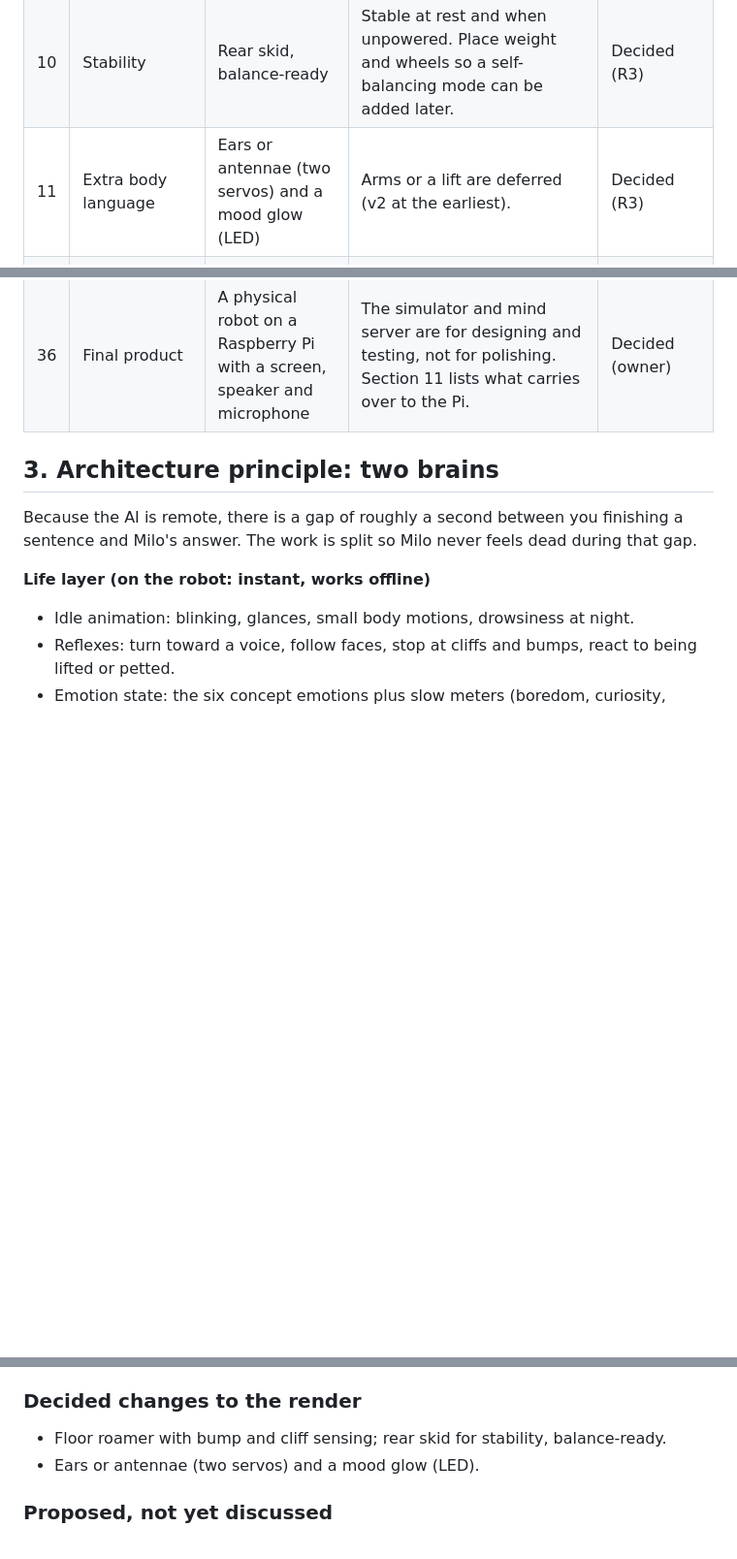
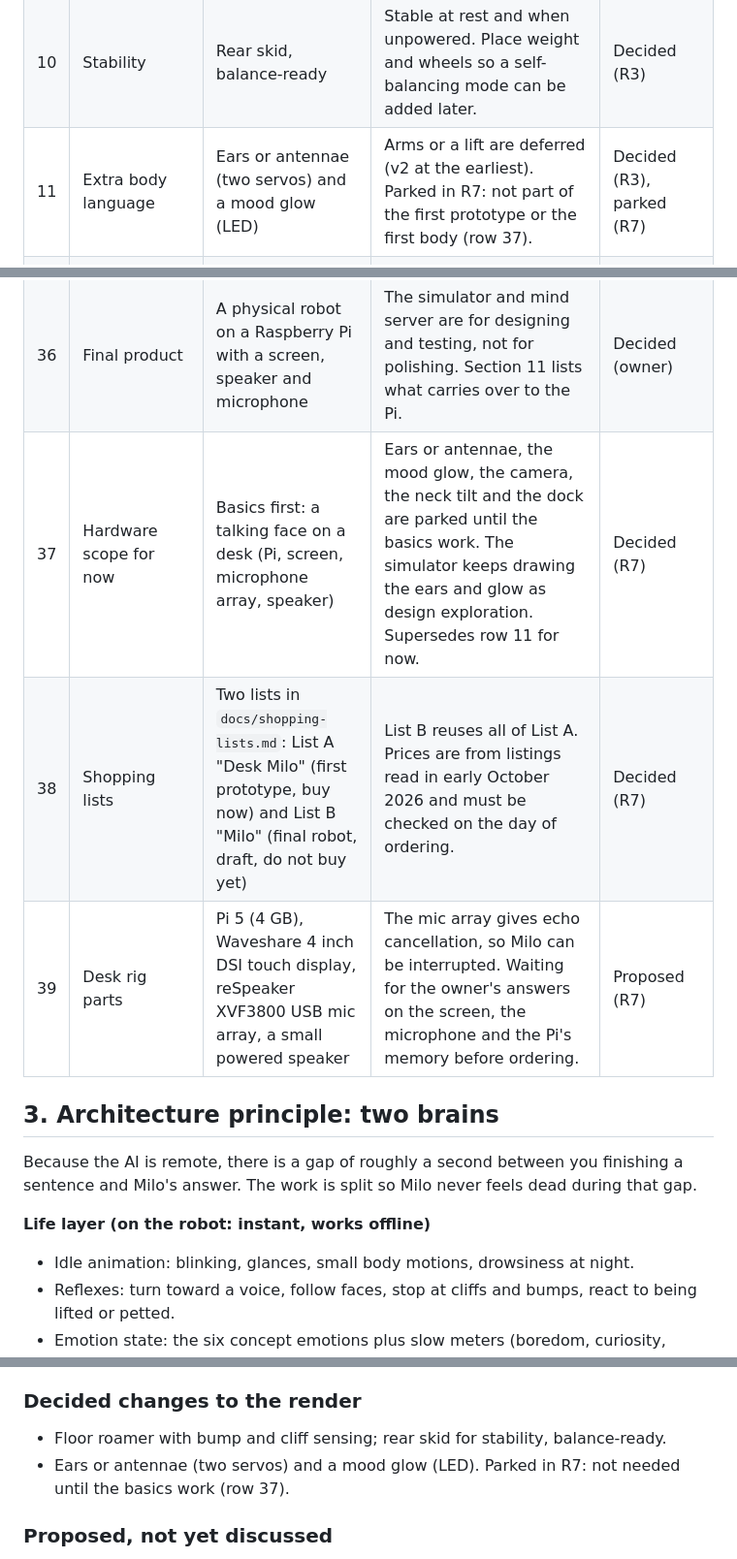
Before and after one commit to Samvs1/ARTEMIS, a Markdown page: docs/design-log.md, 3 parts joined by grey strips. Shown at 97% size. Rendered like a GitHub page; blank space fills up the shorter version.

```diff
--- a/docs/design-log.md
+++ b/docs/design-log.md
@@ -36,7 +36,7 @@ Reference points mentioned so far: Anki Vector and Cozmo, EMO, Jibo (stationary
 | 8 | Signature moments | All four: welcome home, company while you work, evening chats, silly play | To be staged; see the roadmap proposal. | Decided (R2) |
 | 9 | Usefulness | Companion plus a few perks | Timers, a focus-buddy mode, music, maybe smart-home lights. Character first; no calendar, email or open-ended web agent for now. | Decided (R3) |
 | 10 | Stability | Rear skid, balance-ready | Stable at rest and when unpowered. Place weight and wheels so a self-balancing mode can be added later. | Decided (R3) |
-| 11 | Extra body language | Ears or antennae (two servos) and a mood glow (LED) | Arms or a lift are deferred (v2 at the earliest). | Decided (R3) |
+| 11 | Extra body language | Ears or antennae (two servos) and a mood glow (LED) | Arms or a lift are deferred (v2 at the earliest). Parked in R7: not part of the first prototype or the first body (row 37). | Decided (R3), parked (R7) |
 | 12 | Design log | Keep it in the repo | Committed to the working branch after each round. | Decided (R3) |
 | 13 | Name and wake word | Milo, wake word "Hey Milo" | Working name; confirm before a wake-word model is trained. | Assumed |
 | 14 | Size | About 190 x 160 x 135 mm, as in the concept | Tight for a Pi 5, a 3.5" screen and a battery; verify with a CAD mock-up before committing. | Assumed |
@@ -62,6 +62,9 @@ Reference points mentioned so far: Anki Vector and Cozmo, EMO, Jibo (stationary
 | 34 | Wants and fears | Keep the draft | Closed doors, the vacuum cleaner, the sunbeam and the rest stay. Single ones can be swapped later. | Decided (R6) |
 | 35 | Personality editing | Edited inside the page, with undo and a draft tester | Many iterations are expected. Your version is `data/character.md`; every save is kept; "Try it" runs your unsaved text on a list of situations (section 10). | Decided (owner) |
 | 36 | Final product | A physical robot on a Raspberry Pi with a screen, speaker and microphone | The simulator and mind server are for designing and testing, not for polishing. Section 11 lists what carries over to the Pi. | Decided (owner) |
+| 37 | Hardware scope for now | Basics first: a talking face on a desk (Pi, screen, microphone array, speaker) | Ears or antennae, the mood glow, the camera, the neck tilt and the dock are parked until the basics work. The simulator keeps drawing the ears and glow as design exploration. Supersedes row 11 for now. | Decided (R7) |
+| 38 | Shopping lists | Two lists in `docs/shopping-lists.md`: List A "Desk Milo" (first prototype, buy now) and List B "Milo" (final robot, draft, do not buy yet) | List B reuses all of List A. Prices are from listings read in early October 2026 and must be checked on the day of ordering. | Decided (R7) |
+| 39 | Desk rig parts | Pi 5 (4 GB), Waveshare 4 inch DSI touch display, reSpeaker XVF3800 USB mic array, a small powered speaker | The mic array gives echo cancellation, so Milo can be interrupted. Waiting for the owner's answers on the screen, the microphone and the Pi's memory before ordering. | Proposed (R7) |
 
 ## 3. Architecture principle: two brains
 
@@ -127,7 +130,7 @@ Proposed for later: **look-to-talk**. If you face Milo within a couple of metres
 ### Decided changes to the render
 
 - Floor roamer with bump and cliff sensing; rear skid for stability, balance-ready.
-- Ears or antennae (two servos) and a mood glow (LED).
+- Ears or antennae (two servos) and a mood glow (LED). Parked in R7: not needed until the basics work (row 37).
 
 ### Proposed, not yet discussed
 
```
Also changed, not shown: other parts of docs/design-log.md (+19 -3 lines), README.md (+3 -2 lines), docs/shopping-lists.md (added, +117 -0 lines).
